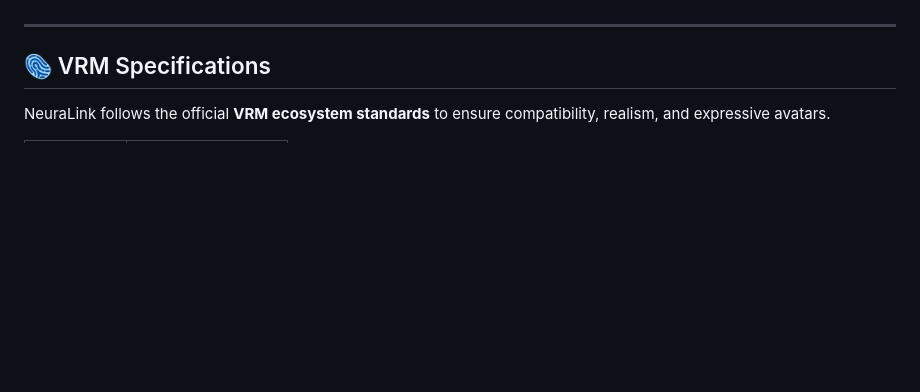
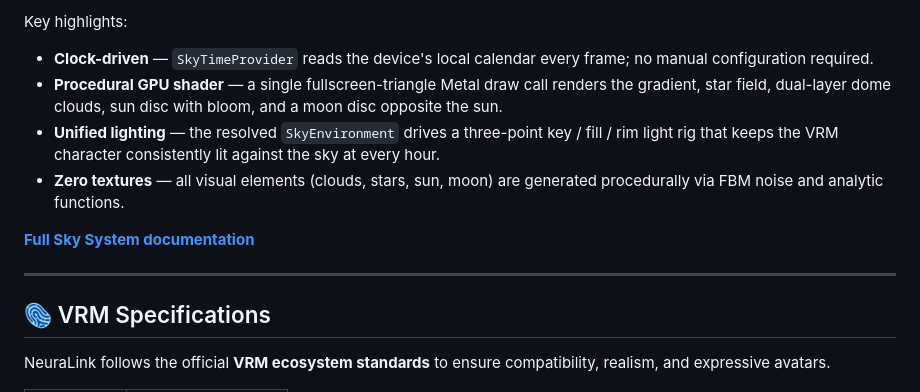
Before and after one commit to kevinliddel/NeuraLink, a Markdown page: README.md, the part around one of its changes. GitHub-like rendering; blank space fills up the shorter version.

```diff
--- a/README.md
+++ b/README.md
@@ -33,3 +47,11 @@ A high-performance, native iOS VRM character viewer and AI companion built from
+Key highlights:
+
+- **Clock-driven** — `SkyTimeProvider` reads the device's local calendar every frame; no manual configuration required.
+- **Procedural GPU shader** — a single fullscreen-triangle Metal draw call renders the gradient, star field, dual-layer dome clouds, sun disc with bloom, and a moon disc opposite the sun.
+- **Unified lighting** — the resolved `SkyEnvironment` drives a three-point key / fill / rim light rig that keeps the VRM character consistently lit against the sky at every hour.
+- **Zero textures** — all visual elements (clouds, stars, sun, moon) are generated procedurally via FBM noise and analytic functions.
+
+**[Full Sky System documentation](./docs/Sky-System.md)**
 
 ---
 
```
Also changed, not shown: other parts of README.md (+31 -21 lines), docs/Sky-System.md (added, +250 -0 lines), docs/early-morning.jpeg (added), docs/early-night.jpeg (added), docs/morning.jpeg (added), docs/night.jpeg (added), docs/sunrise.jpeg (added), 4 other files.
